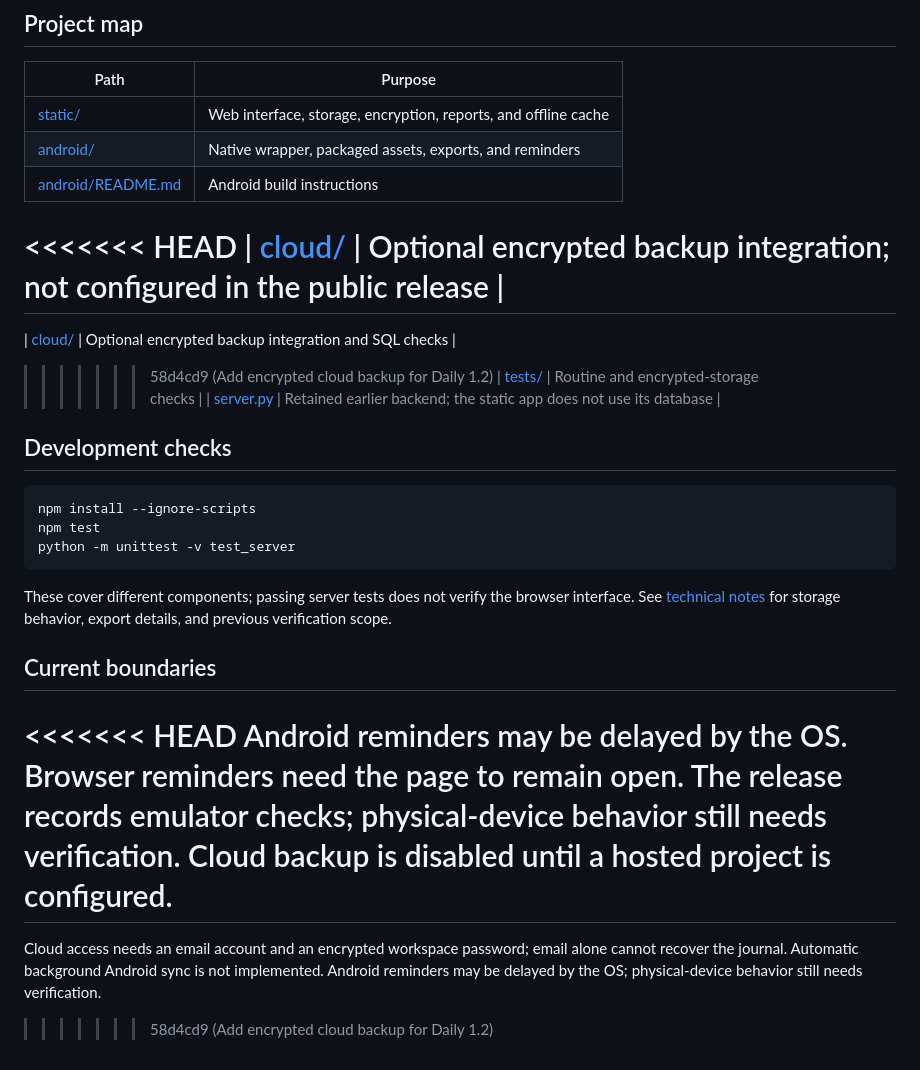
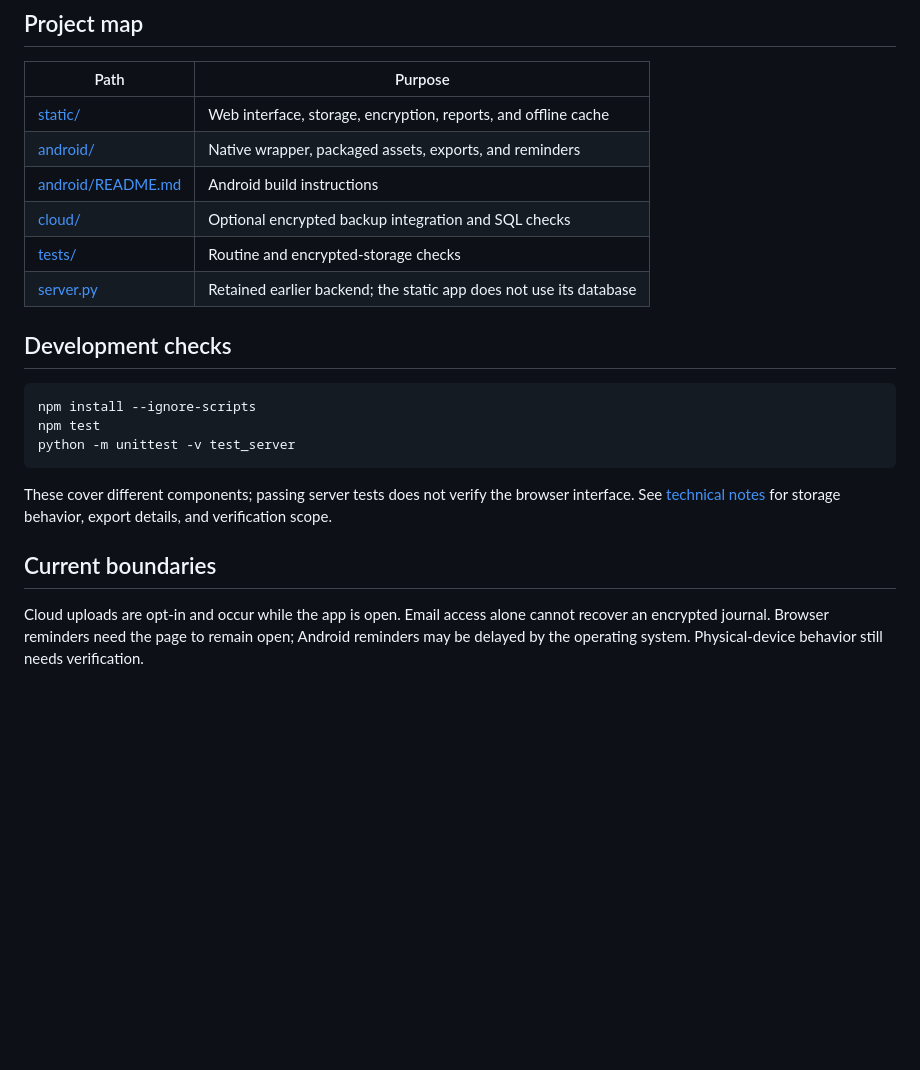
Before and after one commit to AyushKJha/Daily_Routine_Tracker, a Markdown page: README.md, the part around one of its changes. Rendered like a GitHub page; blank space fills up the shorter version.

````diff
--- a/README.md
+++ b/README.md
@@ -89,11 +54,7 @@ Open http://localhost:8000. Publish only `static/` for web hosting; no build ste
 | [static/](static/) | Web interface, storage, encryption, reports, and offline cache |
 | [android/](android/) | Native wrapper, packaged assets, exports, and reminders |
 | [android/README.md](android/README.md) | Android build instructions |
-<<<<<<< HEAD
-| [cloud/](cloud/) | Optional encrypted backup integration; not configured in the public release |
-=======
 | [cloud/](cloud/) | Optional encrypted backup integration and SQL checks |
->>>>>>> 58d4cd9 (Add encrypted cloud backup for Daily 1.2)
 | [tests/](tests/) | Routine and encrypted-storage checks |
 | [server.py](server.py) | Retained earlier backend; the static app does not use its database |
 
@@ -105,12 +66,8 @@ npm test
 python -m unittest -v test_server
 ```
 
-These cover different components; passing server tests does not verify the browser interface. See [technical notes](TECHNICAL_NOTES.md) for storage behavior, export details, and previous verification scope.
+These cover different components; passing server tests does not verify the browser interface. See [technical notes](TECHNICAL_NOTES.md) for storage behavior, export details, and verification scope.
 
 ## Current boundaries
 
-<<<<<<< HEAD
-Android reminders may be delayed by the OS. Browser reminders need the page to remain open. The release records emulator checks; physical-device behavior still needs verification. Cloud backup is disabled until a hosted project is configured.
-=======
-Cloud access needs an email account and an encrypted workspace password; email alone cannot recover the journal. Automatic background Android sync is not implemented. Android reminders may be delayed by the OS; physical-device behavior still needs verification.
->>>>>>> 58d4cd9 (Add encrypted cloud backup for Daily 1.2)
+Cloud uploads are opt-in and occur while the app is open. Email access alone cannot recover an encrypted journal. Browser reminders need the page to remain open; Android reminders may be delayed by the operating system. Physical-device behavior still needs verification.
````
Also changed, not shown: other parts of README.md (+17 -52 lines).
